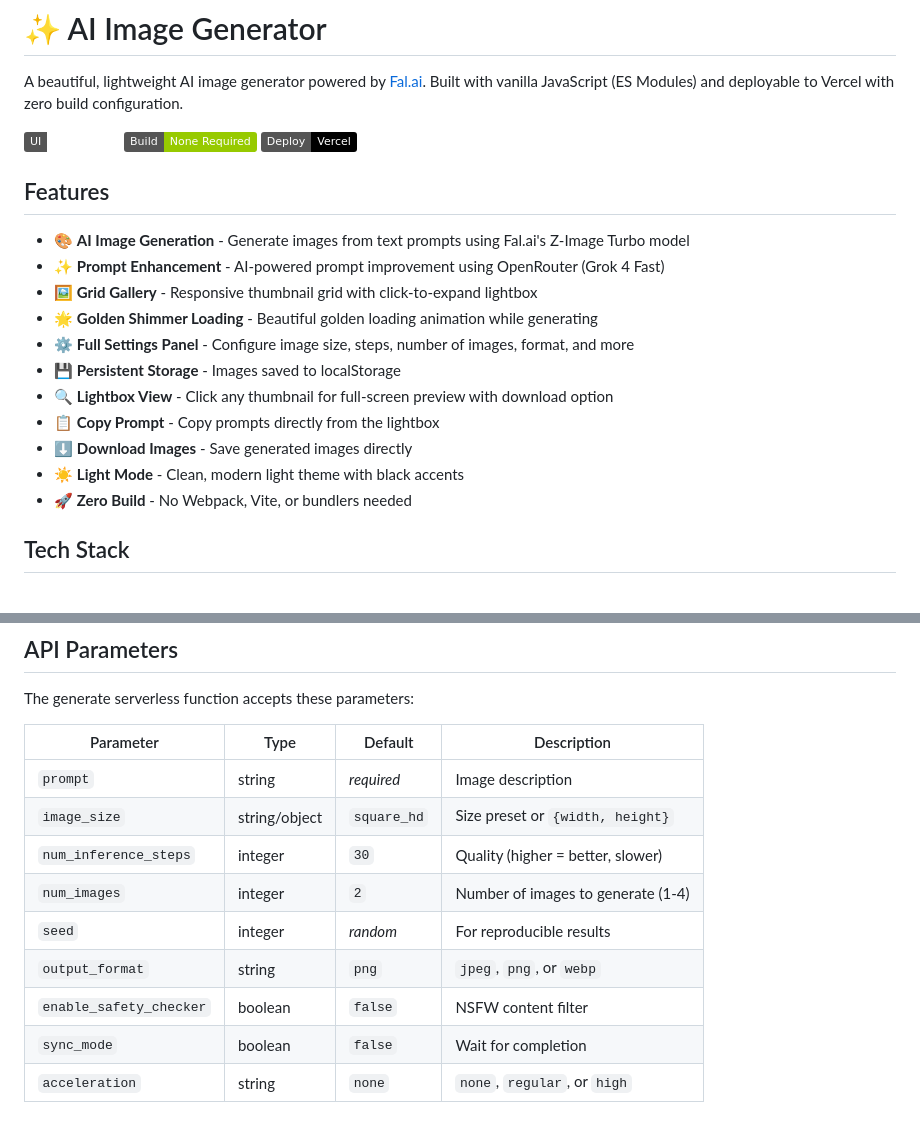
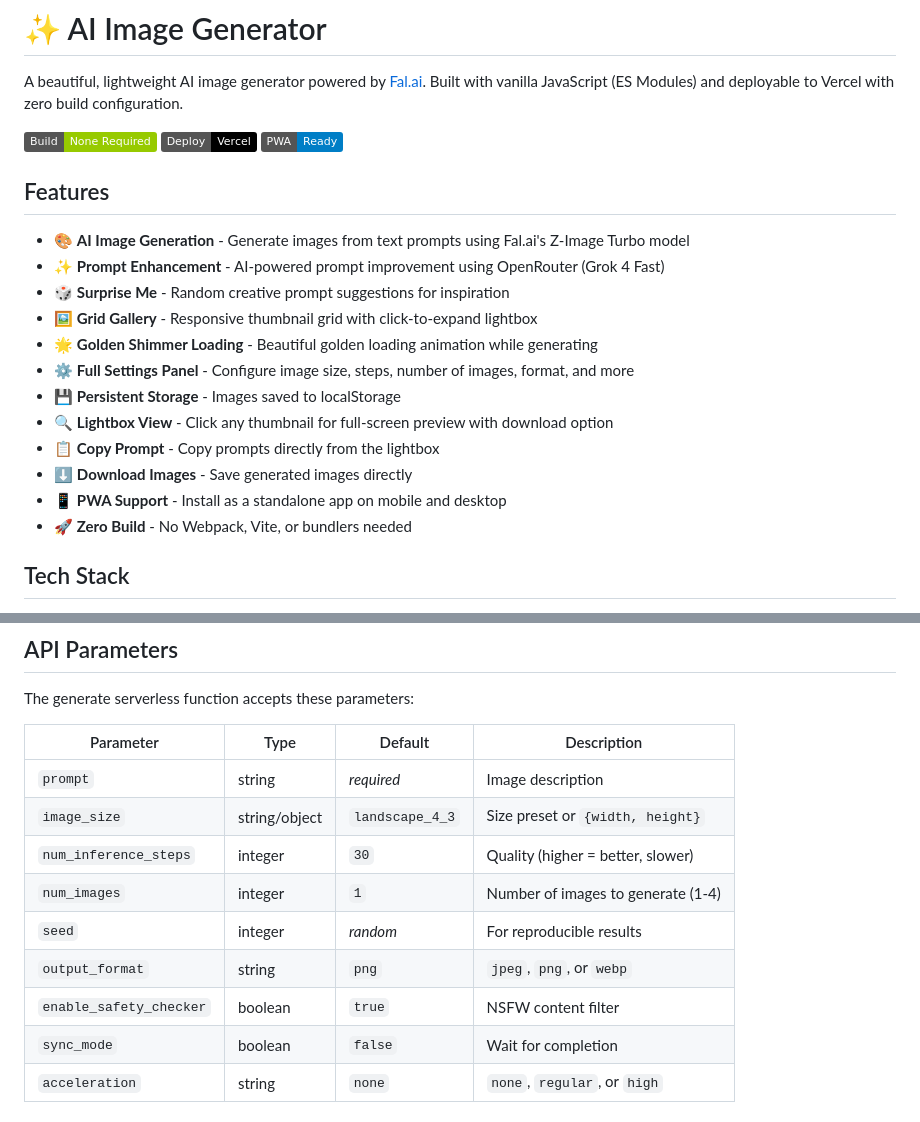
Before and after one commit to AppleLamps/free-photo-or, a Markdown page: README.md, 2 parts joined by grey strips. Rendered like a GitHub page; badges without logos.

```diff
--- a/README.md
+++ b/README.md
@@ -2,14 +2,15 @@
 
 A beautiful, lightweight AI image generator powered by [Fal.ai](https://fal.ai/). Built with vanilla JavaScript (ES Modules) and deployable to Vercel with zero build configuration.
 
-![Light Mode UI](https://img.shields.io/badge/UI-Light%20Mode-ffffff)
 ![No Build Tools](https://img.shields.io/badge/Build-None%20Required-green)
 ![Vercel Ready](https://img.shields.io/badge/Deploy-Vercel-black)
+![PWA Ready](https://img.shields.io/badge/PWA-Ready-blue)
 
 ## Features
 
 - 🎨 **AI Image Generation** - Generate images from text prompts using Fal.ai's Z-Image Turbo model
 - ✨ **Prompt Enhancement** - AI-powered prompt improvement using OpenRouter (Grok 4 Fast)
+- 🎲 **Surprise Me** - Random creative prompt suggestions for inspiration
 - 🖼️ **Grid Gallery** - Responsive thumbnail grid with click-to-expand lightbox
 - 🌟 **Golden Shimmer Loading** - Beautiful golden loading animation while generating
 - ⚙️ **Full Settings Panel** - Configure image size, steps, number of images, format, and more
@@ -17,7 +18,7 @@ A beautiful, lightweight AI image generator powered by [Fal.ai](https://fal.ai/)
 - 🔍 **Lightbox View** - Click any thumbnail for full-screen preview with download option
 - 📋 **Copy Prompt** - Copy prompts directly from the lightbox
 - ⬇️ **Download Images** - Save generated images directly
-- ☀️ **Light Mode** - Clean, modern light theme with black accents
+- 📱 **PWA Support** - Install as a standalone app on mobile and desktop
 - 🚀 **Zero Build** - No Webpack, Vite, or bundlers needed
 
 ## Tech Stack
@@ -121,12 +137,12 @@ The generate serverless function accepts these parameters:
 | Parameter | Type | Default | Description |
 |-----------|------|---------|-------------|
 | `prompt` | string | *required* | Image description |
-| `image_size` | string/object | `square_hd` | Size preset or `{width, height}` |
+| `image_size` | string/object | `landscape_4_3` | Size preset or `{width, height}` |
 | `num_inference_steps` | integer | `30` | Quality (higher = better, slower) |
-| `num_images` | integer | `2` | Number of images to generate (1-4) |
+| `num_images` | integer | `1` | Number of images to generate (1-4) |
 | `seed` | integer | *random* | For reproducible results |
 | `output_format` | string | `png` | `jpeg`, `png`, or `webp` |
-| `enable_safety_checker` | boolean | `false` | NSFW content filter |
+| `enable_safety_checker` | boolean | `true` | NSFW content filter |
 | `sync_mode` | boolean | `false` | Wait for completion |
 | `acceleration` | string | `none` | `none`, `regular`, or `high` |
 
```
Also changed, not shown: other parts of README.md (+28 -12 lines).
